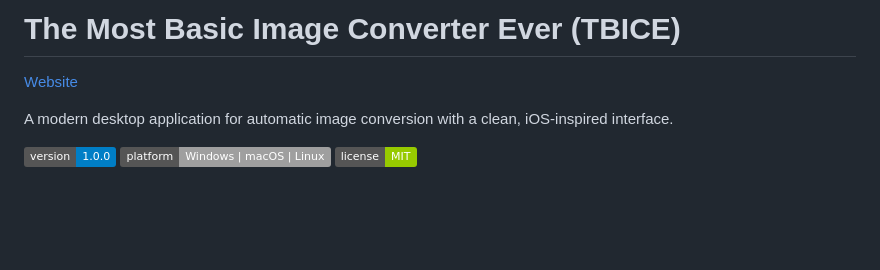
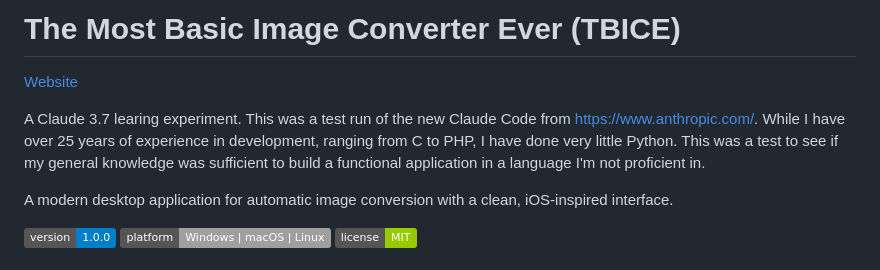
Before and after one commit to paulbarby/TBICE, a Markdown page: README.md, the part around the change. GitHub-like rendering; badges without logos; blank space fills up the shorter version.

Commit message:
Update README.md
updated description

```diff
--- a/README.md
+++ b/README.md
@@ -1,6 +1,8 @@
 # The Most Basic Image Converter Ever (TBICE)
 
 [Website](https://paulbarby.github.io/TBICE/index.html)
+
+A Claude 3.7 learing experiment. This was a test run of the new Claude Code from [https://www.anthropic.com/](Anthropic). While I have over 25 years of experience in development, ranging from C to PHP, I have done very little Python. This was a test to see if my general knowledge was sufficient to build a functional application in a language I'm not proficient in.
 
 A modern desktop application for automatic image conversion with a clean, iOS-inspired interface.
 
```
